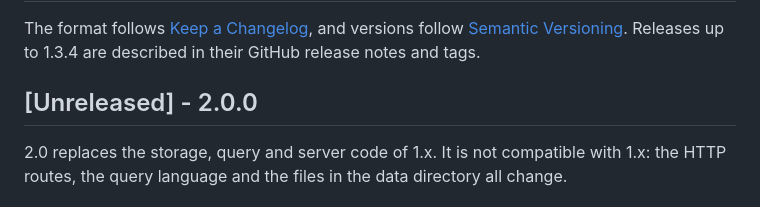
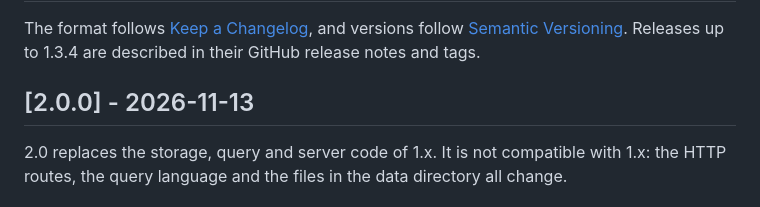
Before and after one commit to ao/Serengeti, a Markdown page: CHANGELOG.md, the part around the change. GitHub-like rendering.

Commit message:
changelog: 2.0.0, 2026-11-13

```diff
--- a/CHANGELOG.md
+++ b/CHANGELOG.md
@@ -4,7 +4,7 @@ The format follows [Keep a Changelog](https://keepachangelog.com/en/1.1.0/), and
 [Semantic Versioning](https://semver.org/spec/v2.0.0.html). Releases up to 1.3.4 are described in their
 GitHub release notes and tags.
 
-## [Unreleased] - 2.0.0
+## [2.0.0] - 2026-11-13
 
 2.0 replaces the storage, query and server code of 1.x. It is not compatible with 1.x: the HTTP routes,
 the query language and the files in the data directory all change.
```
